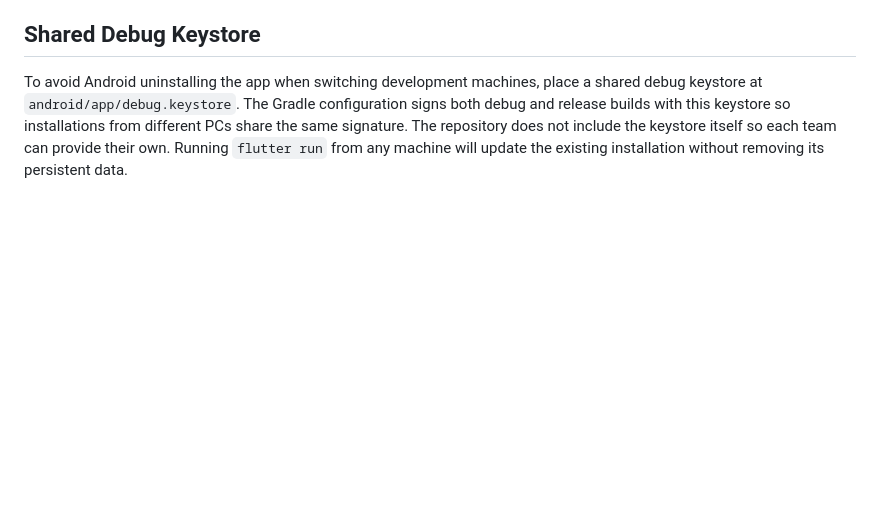
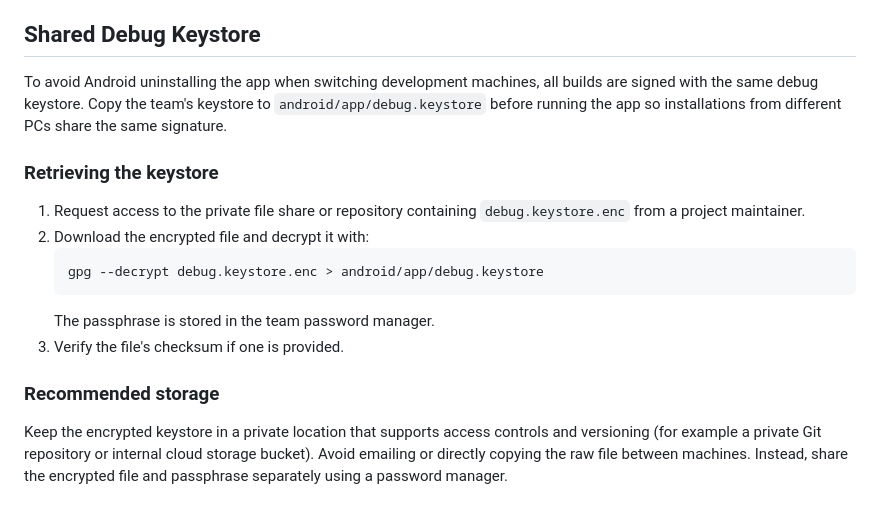
Before and after one commit to BernardinD/PhotoWordFind, a Markdown page: README.md, the part around the change. Drawn GitHub-style; blank space fills up the shorter version.

Commit message:
Document secure shared keystore retrieval

````diff
--- a/README.md
+++ b/README.md
@@ -33,4 +33,16 @@ The app can't confirm whether a friend request was ever accepted. When removing
 The legacy interface includes a **Find** command which scans a directory of images using OCR. The logic lives in `lib/utils/operations_utils.dart` and processes each file through `ocrParallel`, adding results to the gallery once text extraction is finished. The new interface does not yet trigger this operation directly.
 
 ## Shared Debug Keystore
-To avoid Android uninstalling the app when switching development machines, place a shared debug keystore at `android/app/debug.keystore`. The Gradle configuration signs both debug and release builds with this keystore so installations from different PCs share the same signature. The repository does not include the keystore itself so each team can provide their own. Running `flutter run` from any machine will update the existing installation without removing its persistent data.
+To avoid Android uninstalling the app when switching development machines, all builds are signed with the same debug keystore. Copy the team's keystore to `android/app/debug.keystore` before running the app so installations from different PCs share the same signature.
+
+### Retrieving the keystore
+1. Request access to the private file share or repository containing `debug.keystore.enc` from a project maintainer.
+2. Download the encrypted file and decrypt it with:
+   ```bash
+   gpg --decrypt debug.keystore.enc > android/app/debug.keystore
+   ```
+   The passphrase is stored in the team password manager.
+3. Verify the file's checksum if one is provided.
+
+### Recommended storage
+Keep the encrypted keystore in a private location that supports access controls and versioning (for example a private Git repository or internal cloud storage bucket). Avoid emailing or directly copying the raw file between machines. Instead, share the encrypted file and passphrase separately using a password manager.
````
